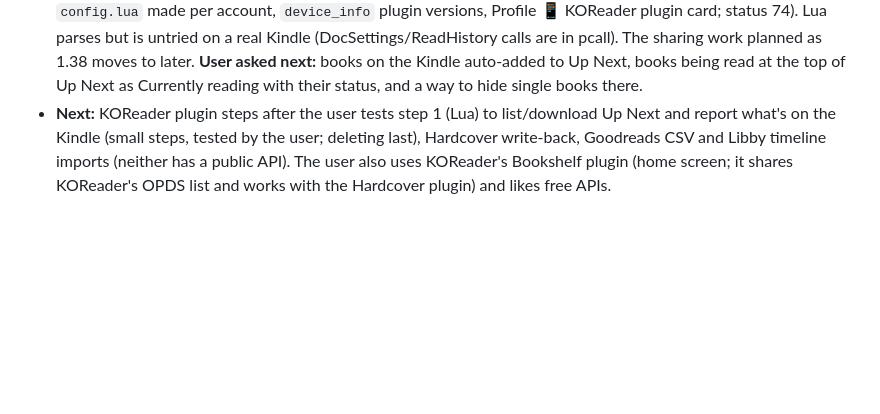
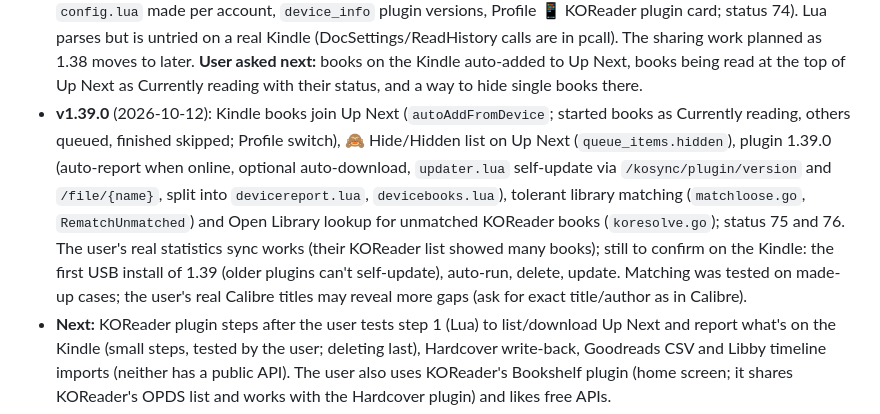
Before and after one commit to ZachCurry13/novelcheck, a Markdown page: HANDOFF.md, the part around the change. GitHub-like rendering; blank space fills up the shorter version.

Commit message:
Handoff: v1.39.0 released
Co-Authored-By: Claude Sonnet 5.5 <noreply@anthropic.com>

```diff
--- a/HANDOFF.md
+++ b/HANDOFF.md
@@ -22,6 +22,7 @@ NovelCheck (Go + vanilla JS PWA, self-hosted on the user's TrueNAS) rates a fami
 - **v1.36.4** (2026-10-12): the short OPDS address: `/opds` with the NovelCheck username and sync code as KOReader's Username/Password (status 72); the long token address still works. Untried with a real KOReader. Open from the user: WebDAV Choose-folder and Synchronize now; whether the plugin has been run on a Kindle.
 - **v1.37.0** (2026-10-12): the Reading stats page (`stats.js`, `statscalc.js`, `statsviews.js`; status 73) from KOReader's page-by-page reading, rolled into hours (`reading_hours`) and drawn in the browser's time zone. Tested with seeded data only, never with a real Kindle sync. `TestBatchFinishedNotice` (analyzer) is flaky, unrelated. **Next (agreed direction):** stats for people without KOReader (Hardcover/Goodreads imports: finished dates, ratings, own reviews), then 1.38 sharing (private by default, family readers page, viewer content rules apply, kids' profiles parent-controlled, analysis by pepper/content/category), then 1.39 shareable image cards (year in review). The user asked whether "reviews from other readers" means family reviews or public ones (public: link out, don't copy); also plugin auto-download of Up Next, auto-clean after finishing, scheduled stats sync.
 - **v1.38.0** (2026-10-12): the plugin's On this device tab (list with progress, delete after confirm, delete finished, Download all Up Next) and a pre-connected plugin download (`kindle-plugin/embed.go`, `/api/me/koplugin.zip`, `config.lua` made per account, `device_info` plugin versions, Profile 📱 KOReader plugin card; status 74). Lua parses but is untried on a real Kindle (DocSettings/ReadHistory calls are in pcall). The sharing work planned as 1.38 moves to later. **User asked next:** books on the Kindle auto-added to Up Next, books being read at the top of Up Next as Currently reading with their status, and a way to hide single books there.
+- **v1.39.0** (2026-10-12): Kindle books join Up Next (`autoAddFromDevice`; started books as Currently reading, others queued, finished skipped; Profile switch), 🙈 Hide/Hidden list on Up Next (`queue_items.hidden`), plugin 1.39.0 (auto-report when online, optional auto-download, `updater.lua` self-update via `/kosync/plugin/version` and `/file/{name}`, split into `devicereport.lua`, `devicebooks.lua`), tolerant library matching (`matchloose.go`, `RematchUnmatched`) and Open Library lookup for unmatched KOReader books (`koresolve.go`); status 75 and 76. The user's real statistics sync works (their KOReader list showed many books); still to confirm on the Kindle: the first USB install of 1.39 (older plugins can't self-update), auto-run, delete, update. Matching was tested on made-up cases; the user's real Calibre titles may reveal more gaps (ask for exact title/author as in Calibre).
 - **Next:** KOReader plugin steps after the user tests step 1 (Lua) to list/download Up Next and report what's on the Kindle (small steps, tested by the user; deleting last), Hardcover write-back, Goodreads CSV and Libby timeline imports (neither has a public API). The user also uses KOReader's Bookshelf plugin (home screen; it shares KOReader's OPDS list and works with the Hardcover plugin) and likes free APIs.
 - **Next (agreed 2026-09-29, released one at a time with the user's OK):** 1.31 Hardcover sync (one-way, a personal token per person, hourly), 1.32 Read in NovelCheck (a phone reader in the browser that keeps the place with KOReader through kosync). Goodreads and StoryGraph have no API.
 - A "2.0" was discussed: no rewrite; instead one job system for background work, one reading-progress model (fold it into 1.31/1.32), books with editions and files underneath (the one migration worth a 2.0), and a small component layer for the screens, page by page.
```
